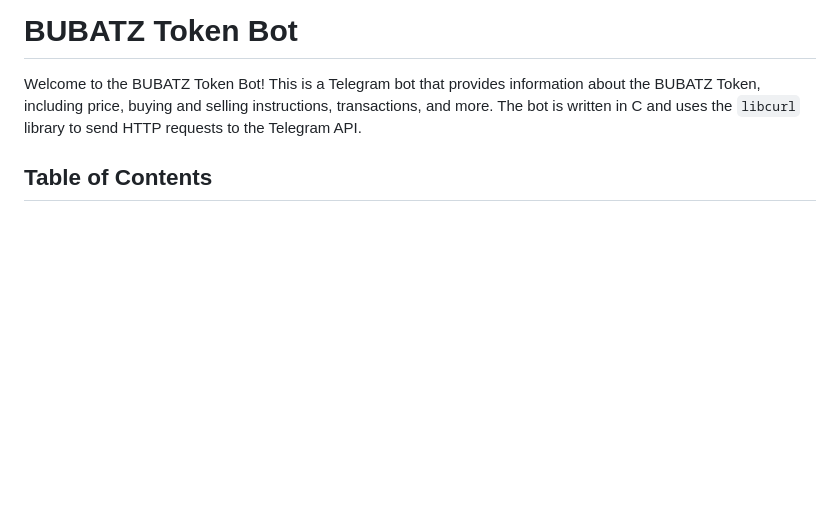
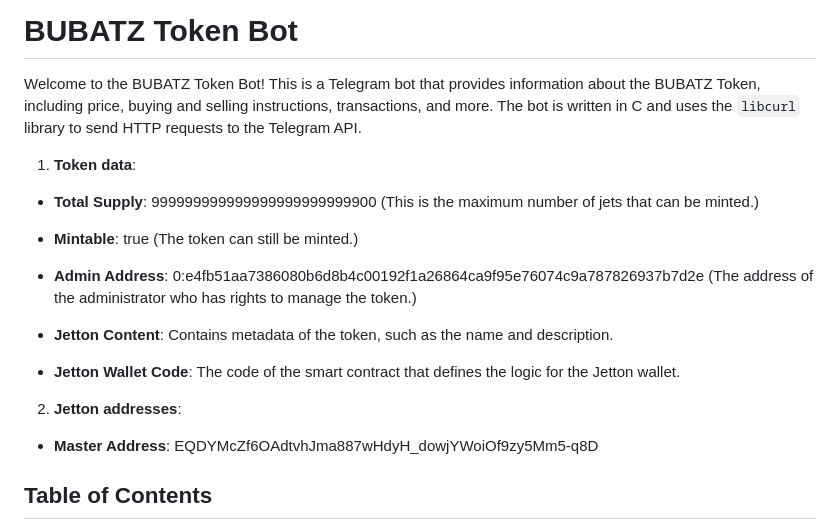
Before and after one commit to RFOF-NETWORK-Ready-for-our-future/rfof-network.org, a Markdown page: README.md, the part around the change. GitHub-like rendering; blank space fills up the shorter version.

Commit message:
Update README.md
Token data 04:59 on September 2, 2024

```diff
--- a/README.md
+++ b/README.md
@@ -11,6 +11,23 @@ BUBATZ-TOKEN-QUELL-CODE---S/
 # BUBATZ Token Bot
 
 Welcome to the BUBATZ Token Bot! This is a Telegram bot that provides information about the BUBATZ Token, including price, buying and selling instructions, transactions, and more. The bot is written in C and uses the `libcurl` library to send HTTP requests to the Telegram API.
+
+1. **Token data**:
+
+- **Total Supply**: 999999999999999999999999900 (This is the maximum number of jets that can be minted.)
+
+- **Mintable**: true (The token can still be minted.)
+
+- **Admin Address**: 0:e4fb51aa7386080b6d8b4c00192f1a26864ca9f95e76074c9a787826937b7d2e (The address of the administrator who has rights to manage the token.)
+
+- **Jetton Content**: Contains metadata of the token, such as the name and description.
+
+- **Jetton Wallet Code**: The code of the smart contract that defines the logic for the Jetton wallet.
+
+2. **Jetton addresses**:
+
+- **Master Address**: EQDYMcZf6OAdtvhJma887wHdyH_dowjYWoiOf9zy5Mm5-q8D
+
 
 ## Table of Contents
 
```
